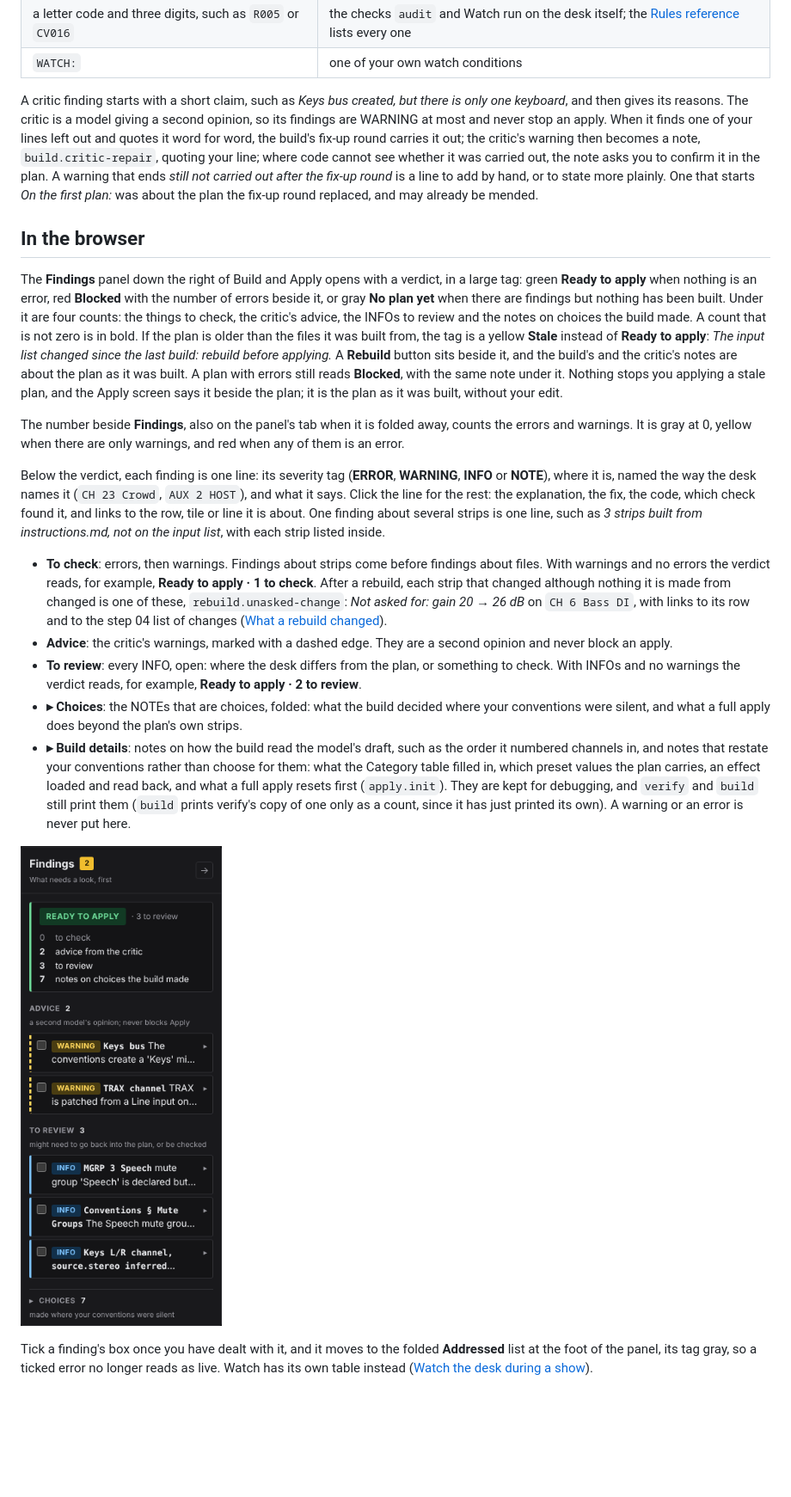
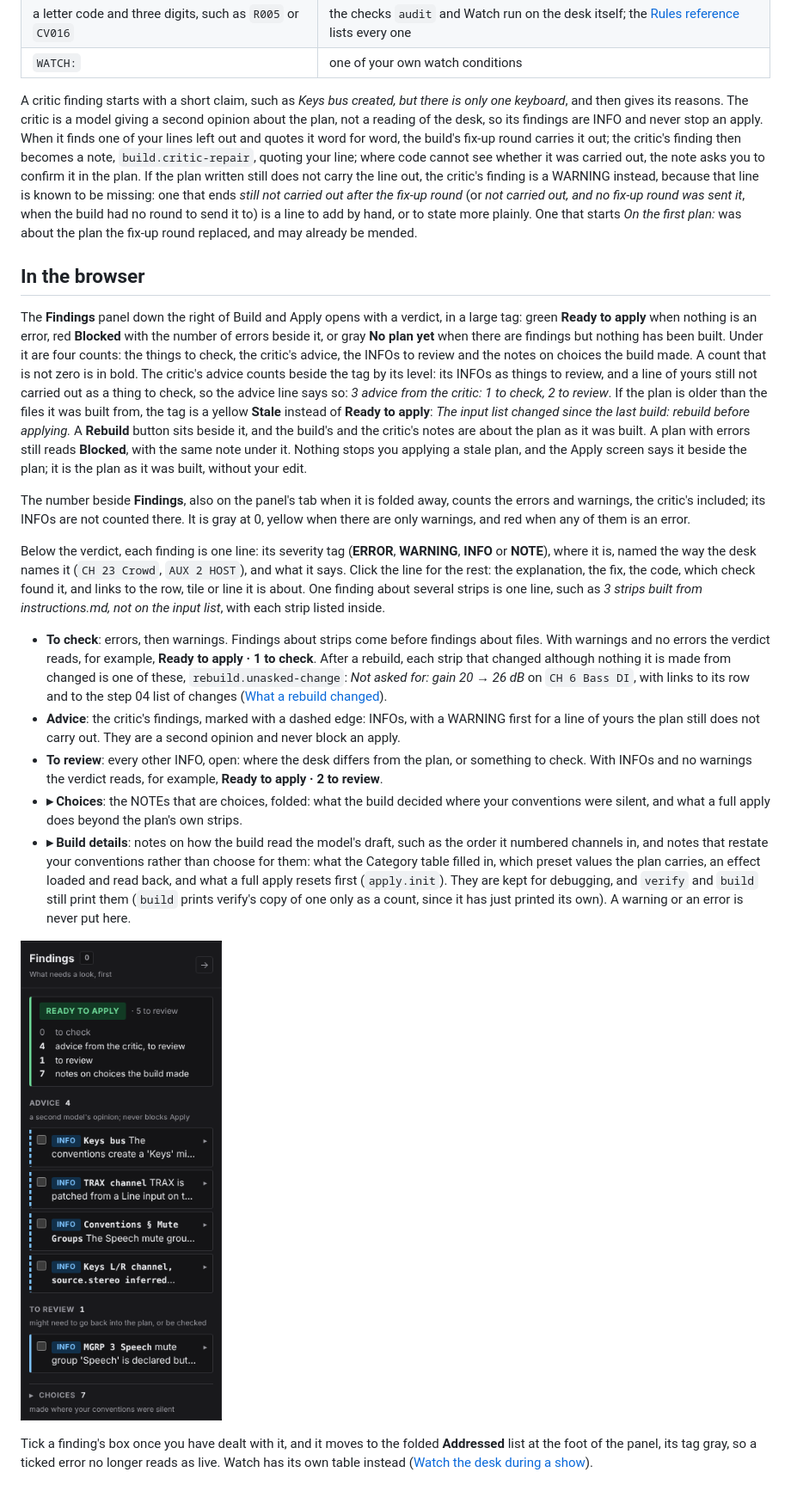
Before and after one commit to corourke/Atoo, a Markdown page: docs/user/reading-findings.md, the part around one of its changes. Shown at 86% size. Rendered like a GitHub page; pictures changed too: docs/user/img/build-findings.png; blank space fills up the shorter version.

Commit message:
Docs: refresh the user guide

```diff
--- a/docs/user/reading-findings.md
+++ b/docs/user/reading-findings.md
@@ -64,19 +64,19 @@ The code at the end of each finding, such as `inferred.bus-width` or `patch.ster
 | a letter code and three digits, such as `R005` or `CV016` | the checks `audit` and Watch run on the desk itself; the [Rules reference](rules-reference.md) lists every one |
 | `WATCH:` | one of your own watch conditions |
 
-A critic finding starts with a short claim, such as *Keys bus created, but there is only one keyboard*, and then gives its reasons. The critic is a model giving a second opinion, so its findings are WARNING at most and never stop an apply. When it finds one of your lines left out and quotes it word for word, the build's fix-up round carries it out; the critic's warning then becomes a note, `build.critic-repair`, quoting your line; where code cannot see whether it was carried out, the note asks you to confirm it in the plan. A warning that ends *still not carried out after the fix-up round* is a line to add by hand, or to state more plainly. One that starts *On the first plan:* was about the plan the fix-up round replaced, and may already be mended.
+A critic finding starts with a short claim, such as *Keys bus created, but there is only one keyboard*, and then gives its reasons. The critic is a model giving a second opinion about the plan, not a reading of the desk, so its findings are INFO and never stop an apply. When it finds one of your lines left out and quotes it word for word, the build's fix-up round carries it out; the critic's finding then becomes a note, `build.critic-repair`, quoting your line; where code cannot see whether it was carried out, the note asks you to confirm it in the plan. If the plan written still does not carry the line out, the critic's finding is a WARNING instead, because that line is known to be missing: one that ends *still not carried out after the fix-up round* (or *not carried out, and no fix-up round was sent it*, when the build had no round to send it to) is a line to add by hand, or to state more plainly. One that starts *On the first plan:* was about the plan the fix-up round replaced, and may already be mended.
 
 ## In the browser
 
-The **Findings** panel down the right of Build and Apply opens with a verdict, in a large tag: green **Ready to apply** when nothing is an error, red **Blocked** with the number of errors beside it, or gray **No plan yet** when there are findings but nothing has been built. Under it are four counts: the things to check, the critic's advice, the INFOs to review and the notes on choices the build made. A count that is not zero is in bold. If the plan is older than the files it was built from, the tag is a yellow **Stale** instead of **Ready to apply**: *The input list changed since the last build: rebuild before applying.* A **Rebuild** button sits beside it, and the build's and the critic's notes are about the plan as it was built. A plan with errors still reads **Blocked**, with the same note under it. Nothing stops you applying a stale plan, and the Apply screen says it beside the plan; it is the plan as it was built, without your edit.
+The **Findings** panel down the right of Build and Apply opens with a verdict, in a large tag: green **Ready to apply** when nothing is an error, red **Blocked** with the number of errors beside it, or gray **No plan yet** when there are findings but nothing has been built. Under it are four counts: the things to check, the critic's advice, the INFOs to review and the notes on choices the build made. A count that is not zero is in bold. The critic's advice counts beside the tag by its level: its INFOs as things to review, and a line of yours still not carried out as a thing to check, so the advice line says so: *3 advice from the critic: 1 to check, 2 to review*. If the plan is older than the files it was built from, the tag is a yellow **Stale** instead of **Ready to apply**: *The input list changed since the last build: rebuild before applying.* A **Rebuild** button sits beside it, and the build's and the critic's notes are about the plan as it was built. A plan with errors still reads **Blocked**, with the same note under it. Nothing stops you applying a stale plan, and the Apply screen says it beside the plan; it is the plan as it was built, without your edit.
 
-The number beside **Findings**, also on the panel's tab when it is folded away, counts the errors and warnings. It is gray at 0, yellow when there are only warnings, and red when any of them is an error.
+The number beside **Findings**, also on the panel's tab when it is folded away, counts the errors and warnings, the critic's included; its INFOs are not counted there. It is gray at 0, yellow when there are only warnings, and red when any of them is an error.
 
 Below the verdict, each finding is one line: its severity tag (**ERROR**, **WARNING**, **INFO** or **NOTE**), where it is, named the way the desk names it (`CH 23 Crowd`, `AUX 2 HOST`), and what it says. Click the line for the rest: the explanation, the fix, the code, which check found it, and links to the row, tile or line it is about. One finding about several strips is one line, such as *3 strips built from instructions.md, not on the input list*, with each strip listed inside.
 
 - **To check**: errors, then warnings. Findings about strips come before findings about files. With warnings and no errors the verdict reads, for example, **Ready to apply · 1 to check**. After a rebuild, each strip that changed although nothing it is made from changed is one of these, `rebuild.unasked-change`: *Not asked for: gain 20 → 26 dB* on `CH 6 Bass DI`, with links to its row and to the step 04 list of changes ([What a rebuild changed](pipeline.md#what-a-rebuild-changed)).
-- **Advice**: the critic's warnings, marked with a dashed edge. They are a second opinion and never block an apply.
-- **To review**: every INFO, open: where the desk differs from the plan, or something to check. With INFOs and no warnings the verdict reads, for example, **Ready to apply · 2 to review**.
+- **Advice**: the critic's findings, marked with a dashed edge: INFOs, with a WARNING first for a line of yours the plan still does not carry out. They are a second opinion and never block an apply.
+- **To review**: every other INFO, open: where the desk differs from the plan, or something to check. With INFOs and no warnings the verdict reads, for example, **Ready to apply · 2 to review**.
 - **▸ Choices**: the NOTEs that are choices, folded: what the build decided where your conventions were silent, and what a full apply does beyond the plan's own strips.
 - **▸ Build details**: notes on how the build read the model's draft, such as the order it numbered channels in, and notes that restate your conventions rather than choose for them: what the Category table filled in, which preset values the plan carries, an effect loaded and read back, and what a full apply resets first (`apply.init`). They are kept for debugging, and `verify` and `build` still print them (`build` prints verify's copy of one only as a count, since it has just printed its own). A warning or an error is never put here.
 
```
Also changed, not shown: other parts of docs/user/reading-findings.md (+3 -3 lines), docs/user/cli-reference.md (+2 -2 lines), docs/user/finding-codes.md (+2 -2 lines), 1 other file.
